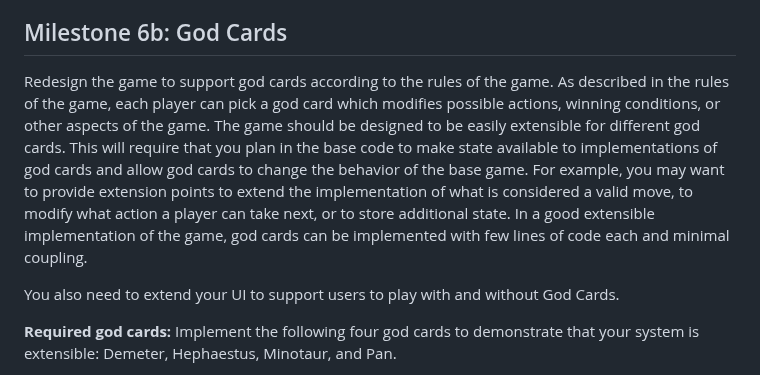
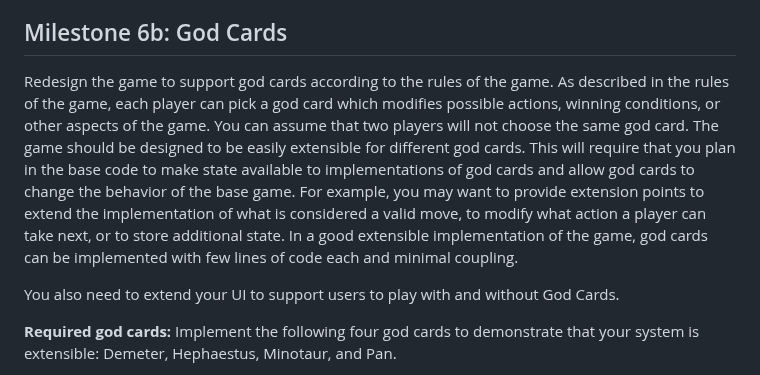
Before and after one commit to CMU-17-214/s2026, a Markdown page: assignments/hw6.md, the part around the change. GitHub-like rendering.

Commit message:
clarifying 6b instructions on picking cards

```diff
--- a/assignments/hw6.md
+++ b/assignments/hw6.md
@@ -24,7 +24,7 @@ Decide deliberately what state should be stored in the game and what state is ma
 
 ## Milestone 6b: God Cards
 
-Redesign the game to support god cards according to the rules of the game. As described in the rules of the game, each player can pick a god card which modifies possible actions, winning conditions, or other aspects of the game. The game should be designed to be easily extensible for different god cards. This will require that you plan in the base code to make state available to implementations of god cards and allow god cards to change the behavior of the base game. For example, you may want to provide extension points to extend the implementation of what is considered a valid move, to modify what action a player can take next, or to store additional state. In a good extensible implementation of the game, god cards can be implemented with few lines of code each and minimal coupling.
+Redesign the game to support god cards according to the rules of the game. As described in the rules of the game, each player can pick a god card which modifies possible actions, winning conditions, or other aspects of the game. You can assume that two players will not choose the same god card. The game should be designed to be easily extensible for different god cards. This will require that you plan in the base code to make state available to implementations of god cards and allow god cards to change the behavior of the base game. For example, you may want to provide extension points to extend the implementation of what is considered a valid move, to modify what action a player can take next, or to store additional state. In a good extensible implementation of the game, god cards can be implemented with few lines of code each and minimal coupling.
 
 You also need to extend your UI to support users to play with and without God Cards.
 
```
